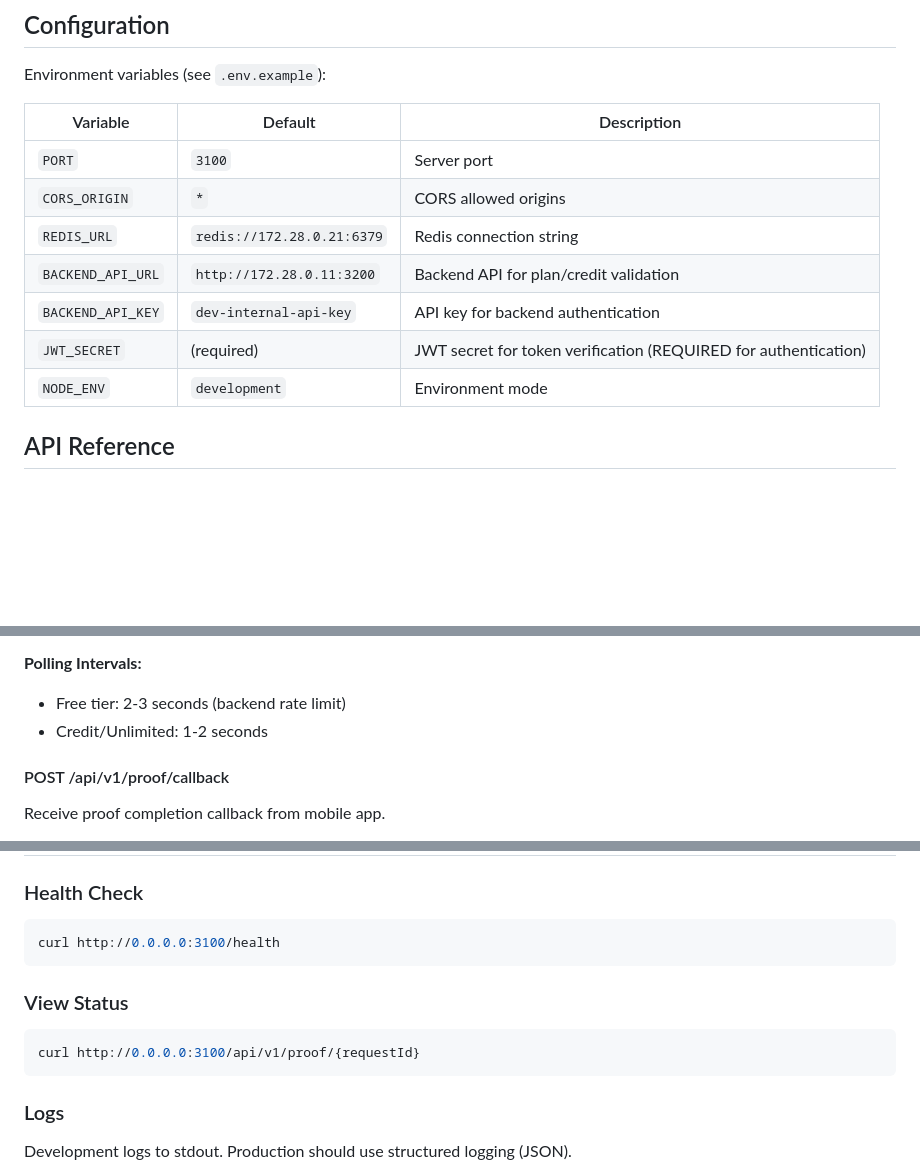
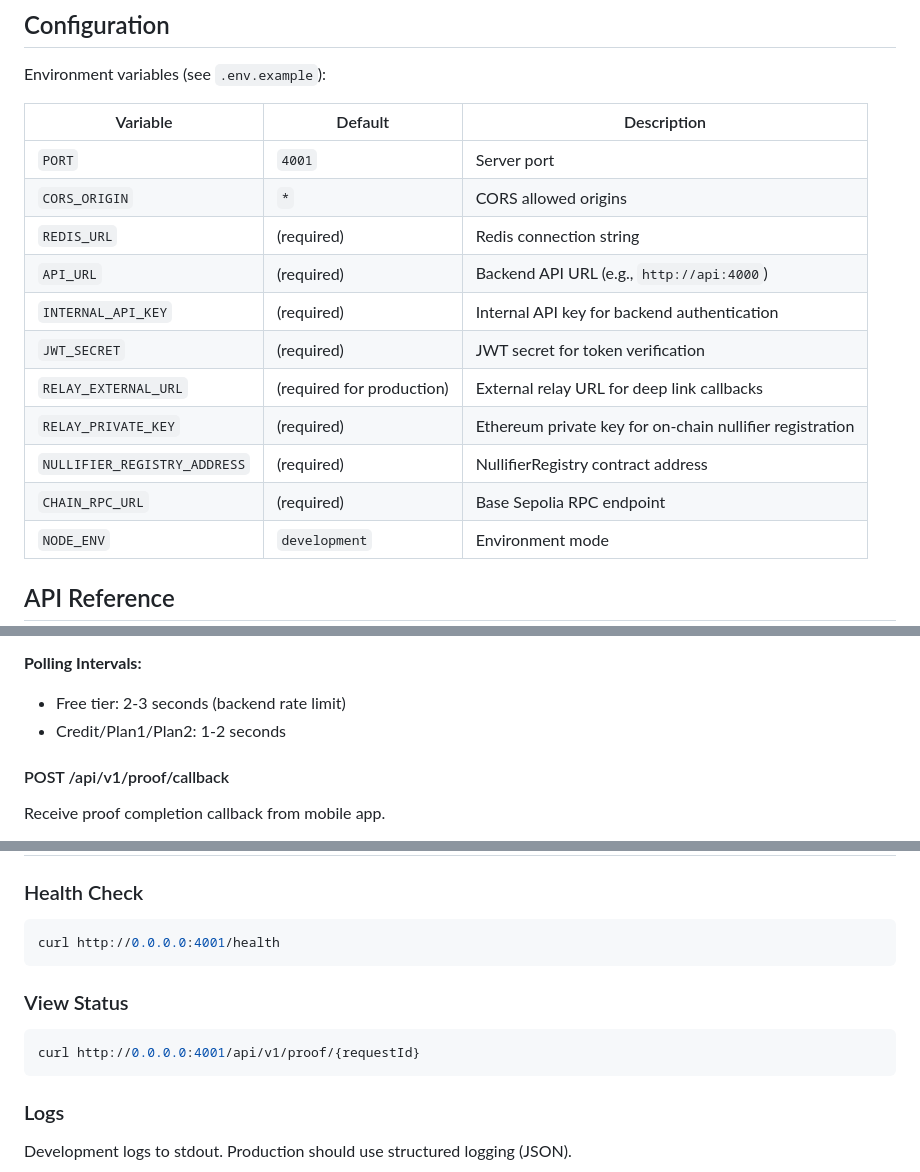
Before and after one commit to zkproofport/proofport-relay, a Markdown page: README.md, 3 parts joined by grey strips. Rendered like a GitHub page; blank space fills up the shorter version.

````diff
--- a/README.md
+++ b/README.md
@@ -76,12 +76,16 @@ Environment variables (see `.env.example`):
 
 | Variable | Default | Description |
 |----------|---------|-------------|
-| `PORT` | `3100` | Server port |
+| `PORT` | `4001` | Server port |
 | `CORS_ORIGIN` | `*` | CORS allowed origins |
-| `REDIS_URL` | `redis://172.28.0.21:6379` | Redis connection string |
-| `BACKEND_API_URL` | `http://172.28.0.11:3200` | Backend API for plan/credit validation |
-| `BACKEND_API_KEY` | `dev-internal-api-key` | API key for backend authentication |
-| `JWT_SECRET` | (required) | JWT secret for token verification (REQUIRED for authentication) |
+| `REDIS_URL` | (required) | Redis connection string |
+| `API_URL` | (required) | Backend API URL (e.g., `http://api:4000`) |
+| `INTERNAL_API_KEY` | (required) | Internal API key for backend authentication |
+| `JWT_SECRET` | (required) | JWT secret for token verification |
+| `RELAY_EXTERNAL_URL` | (required for production) | External relay URL for deep link callbacks |
+| `RELAY_PRIVATE_KEY` | (required) | Ethereum private key for on-chain nullifier registration |
+| `NULLIFIER_REGISTRY_ADDRESS` | (required) | NullifierRegistry contract address |
+| `CHAIN_RPC_URL` | (required) | Base Sepolia RPC endpoint |
 | `NODE_ENV` | `development` | Environment mode |
 
 ## API Reference
@@ -176,7 +180,7 @@ After completion:
 
 **Polling Intervals:**
 - Free tier: 2-3 seconds (backend rate limit)
-- Credit/Unlimited: 1-2 seconds
+- Credit/Plan1/Plan2: 1-2 seconds
 
 #### POST /api/v1/proof/callback
 Receive proof completion callback from mobile app.
@@ -584,13 +590,13 @@ app.post('/webhook/proof', (req, res) => {
 ### Health Check
 
 ```bash
-curl http://0.0.0.0:3100/health
+curl http://0.0.0.0:4001/health
 ```
 
 ### View Status
 
 ```bash
-curl http://0.0.0.0:3100/api/v1/proof/{requestId}
+curl http://0.0.0.0:4001/api/v1/proof/{requestId}
 ```
 
 ### Logs
````
Also changed, not shown: other parts of README.md (+18 -17 lines).
